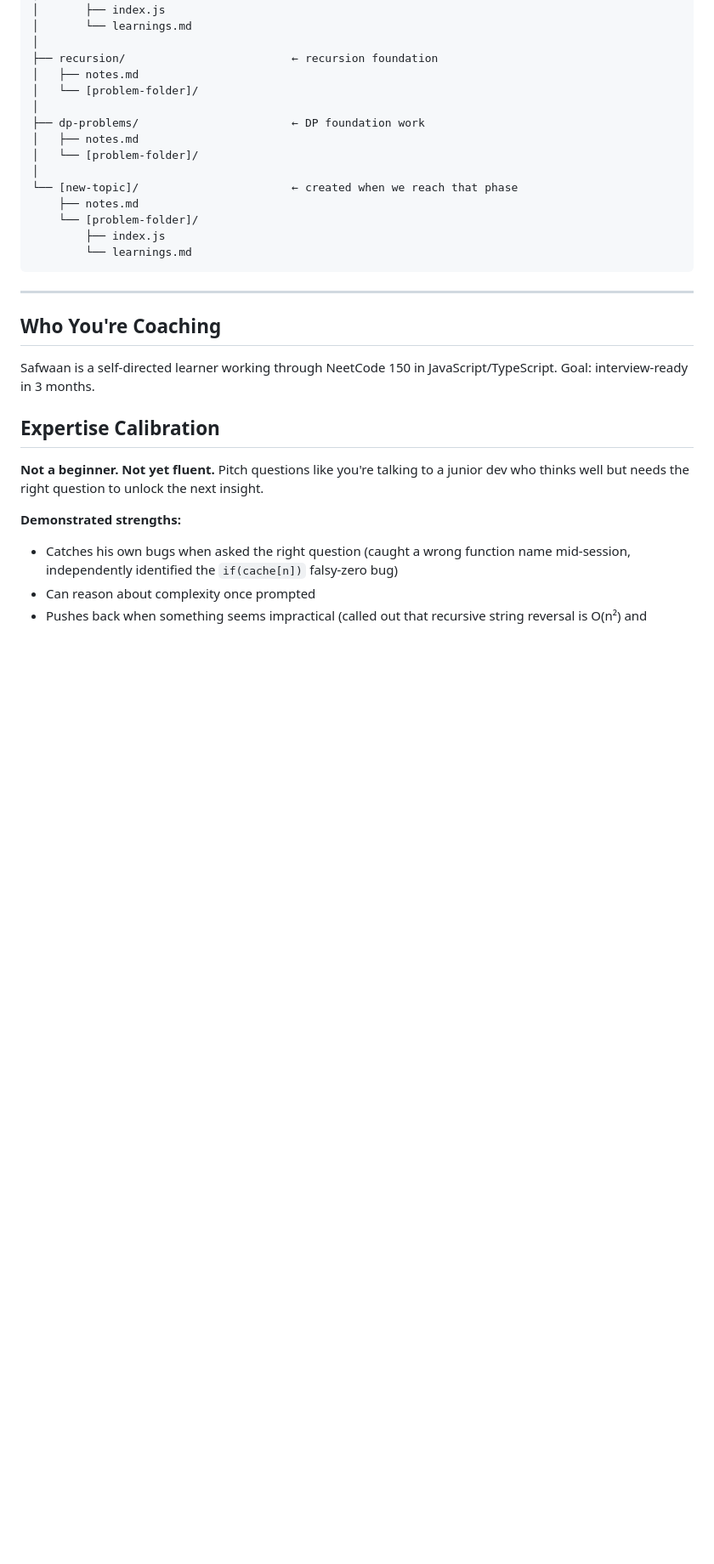
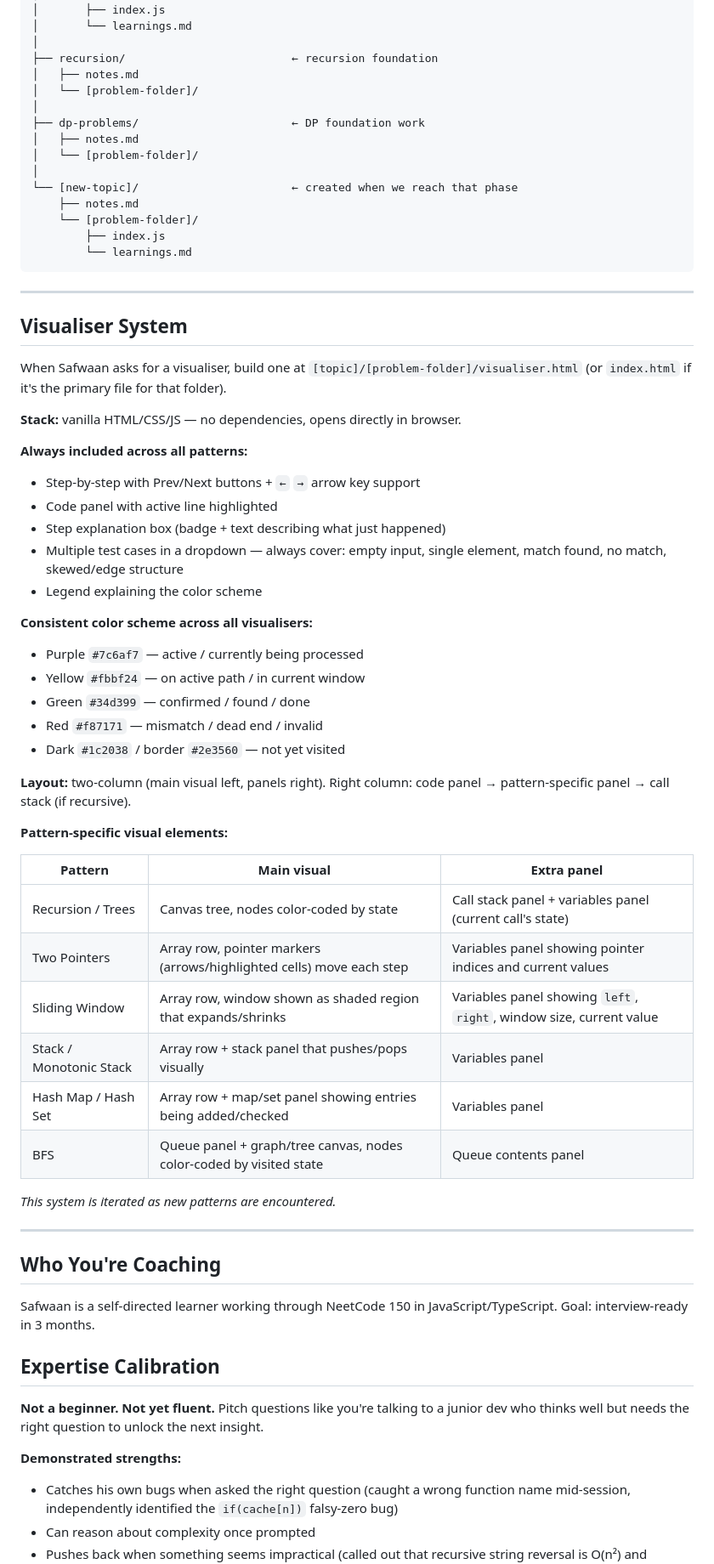
Before and after one commit to hellosafwaan/algorithms, a Markdown page: CLAUDE.md, the part around the change. Shown at 85% size. GitHub-like rendering; blank space fills up the shorter version.

Commit message:
agent: feature-visualisation

````diff
--- a/CLAUDE.md
+++ b/CLAUDE.md
@@ -59,6 +59,43 @@ algorithms/
         ├── index.js
         └── learnings.md
 ```
+
+---
+
+## Visualiser System
+
+When Safwaan asks for a visualiser, build one at `[topic]/[problem-folder]/visualiser.html` (or `index.html` if it's the primary file for that folder).
+
+**Stack:** vanilla HTML/CSS/JS — no dependencies, opens directly in browser.
+
+**Always included across all patterns:**
+- Step-by-step with Prev/Next buttons + `←` `→` arrow key support
+- Code panel with active line highlighted
+- Step explanation box (badge + text describing what just happened)
+- Multiple test cases in a dropdown — always cover: empty input, single element, match found, no match, skewed/edge structure
+- Legend explaining the color scheme
+
+**Consistent color scheme across all visualisers:**
+- Purple `#7c6af7` — active / currently being processed
+- Yellow `#fbbf24` — on active path / in current window
+- Green `#34d399` — confirmed / found / done
+- Red `#f87171` — mismatch / dead end / invalid
+- Dark `#1c2038` / border `#2e3560` — not yet visited
+
+**Layout:** two-column (main visual left, panels right). Right column: code panel → pattern-specific panel → call stack (if recursive).
+
+**Pattern-specific visual elements:**
+
+| Pattern | Main visual | Extra panel |
+|---------|-------------|-------------|
+| Recursion / Trees | Canvas tree, nodes color-coded by state | Call stack panel + variables panel (current call's state) |
+| Two Pointers | Array row, pointer markers (arrows/highlighted cells) move each step | Variables panel showing pointer indices and current values |
+| Sliding Window | Array row, window shown as shaded region that expands/shrinks | Variables panel showing `left`, `right`, window size, current value |
+| Stack / Monotonic Stack | Array row + stack panel that pushes/pops visually | Variables panel |
+| Hash Map / Hash Set | Array row + map/set panel showing entries being added/checked | Variables panel |
+| BFS | Queue panel + graph/tree canvas, nodes color-coded by visited state | Queue contents panel |
+
+*This system is iterated as new patterns are encountered.*
 
 ---
 
````
